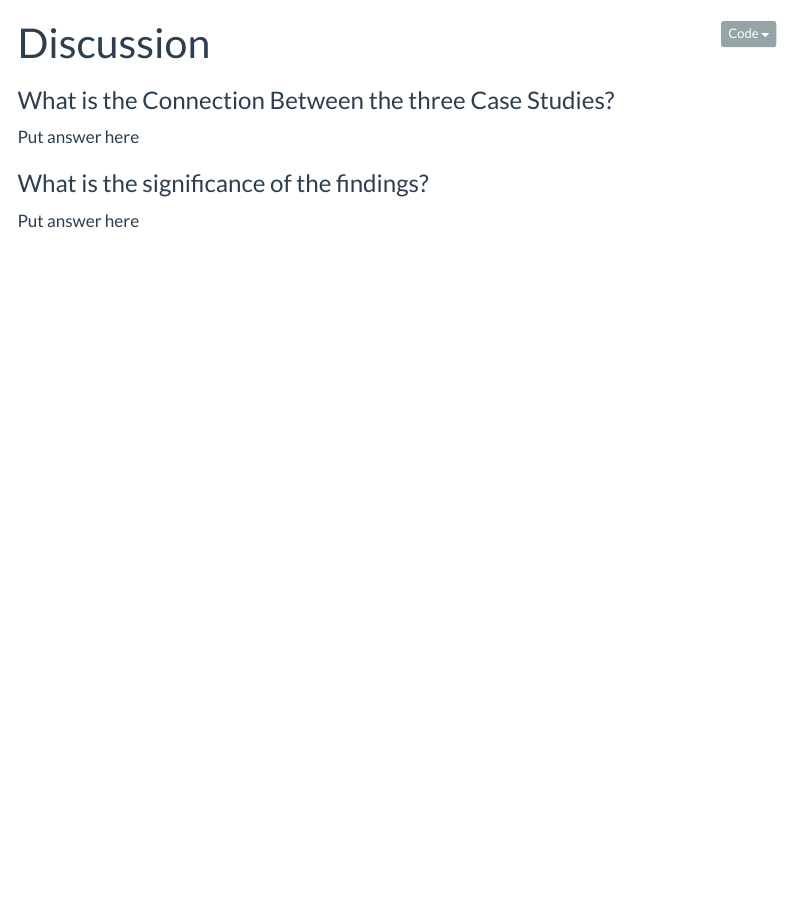
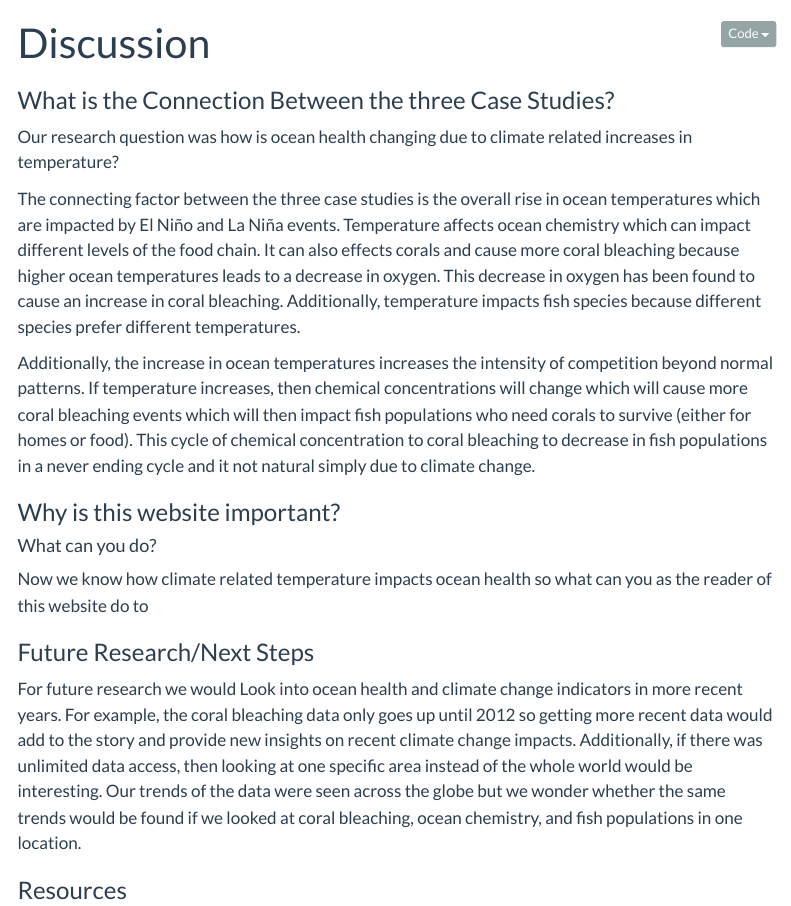
Before and after one commit to lescobos/amelia-talia-lorena-456project, a Quarto document (oceanhealth_website/discussion.qmd): the page in a window 1100 px wide, from its top. Rendered offline with R 4.5, knitr and Pandoc in place of Quarto, with nearby package versions; menus at the side of the page are left out.

Commit message:
edited discussion page

```diff
--- a/oceanhealth_website/discussion.qmd
+++ b/oceanhealth_website/discussion.qmd
@@ -2,11 +2,23 @@
 title: "Discussion"
 ---
 
+### What is the Connection Between the three Case Studies?
 
-### What is the Connection Between the three Case Studies?
-Put answer here
+Our research question was how is ocean health changing due to climate related increases in temperature?
+
+The connecting factor between the three case studies is the overall rise in ocean temperatures which are impacted by El Niño and La Niña events. Temperature affects ocean chemistry which can impact different levels of the food chain. It can also effects corals and cause more coral bleaching because higher ocean temperatures leads to a decrease in oxygen. This decrease in oxygen has been found to cause an increase in coral bleaching. Additionally, temperature impacts fish species because different species prefer different temperatures.
+
+Additionally, the increase in ocean temperatures increases the intensity of competition beyond normal patterns. If temperature increases, then chemical concentrations will change which will cause more coral bleaching events which will then impact fish populations who need corals to survive (either for homes or food). This cycle of chemical concentration to coral bleaching to decrease in fish populations in a never ending cycle and it not natural simply due to climate change.
+
+### Why is this website important?
 
 
+#### What can you do?
 
-### What is the significance of the findings?
-Put answer here
+Now we know how climate related temperature impacts ocean health so what can you as the reader of this website do to
+
+### Future Research/Next Steps
+
+For future research we would Look into ocean health and climate change indicators in more recent years. For example, the coral bleaching data only goes up until 2012 so getting more recent data would add to the story and provide new insights on recent climate change impacts. Additionally, if there was unlimited data access, then looking at one specific area instead of the whole world would be interesting. Our trends of the data were seen across the globe but we wonder whether the same trends would be found if we looked at coral bleaching, ocean chemistry, and fish populations in one location.
+
+### Resources
```
Also changed, not shown: oceanhealth_website/index.qmd (+6 -7 lines), 2 other files.
